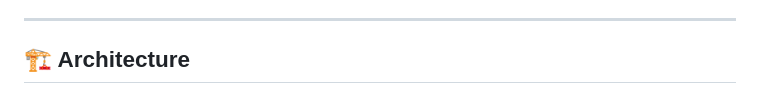
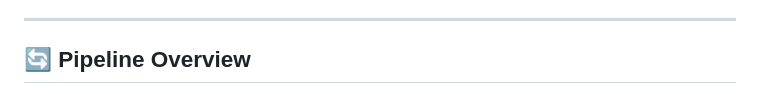
Before and after one commit to datanikkthegreek/databricks_data_extraction, a Markdown page: README.md, the part around one of its changes. Rendered like a GitHub page.

Commit message:
Simplify pipeline overview section, let diagram speak for itself

```diff
--- a/README.md
+++ b/README.md
@@ -18,5 +18,5 @@ Transform unstructured product manuals into structured, queryable data using **D
 
 ---
 
-## 🏗️ Architecture
+## 🔄 Pipeline Overview
 
```
Also changed, not shown: other parts of README.md (+1 -3 lines).
